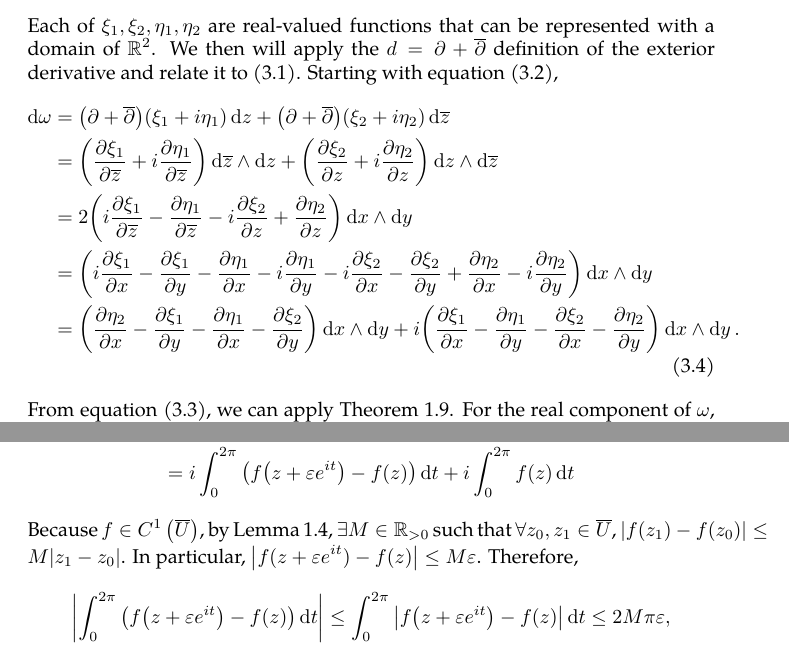
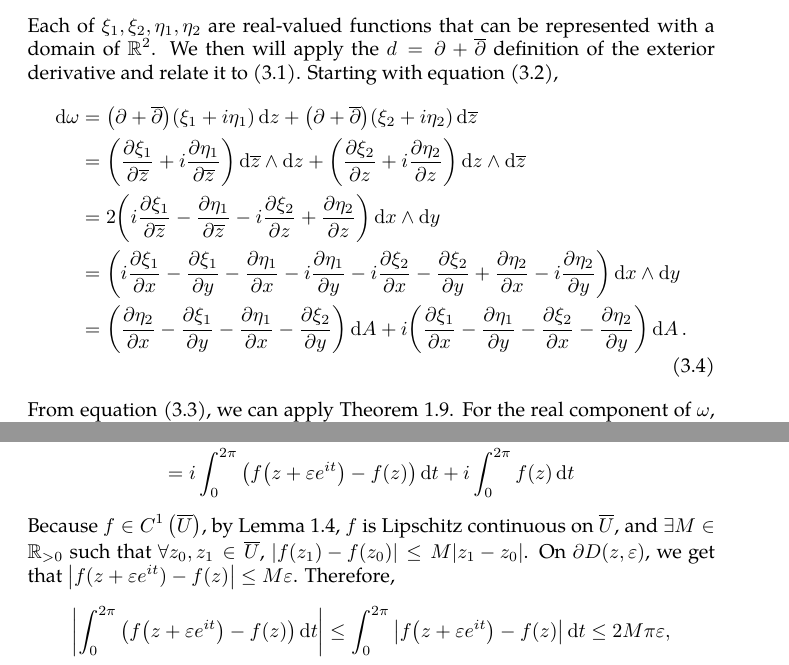
Before and after one commit to slipperking/complex-analysis-latex, a LaTeX document (main.tex): two parts of pages 26 and 27 of 60, joined at a grey line, cut so that both start at the same text. Compiled offline with pdfLaTeX.

Commit message:
overleaf_to_git (Wed Jun 11 12:37:59 2025 -0700): update main.tex from r10469 to r10483

```diff
--- a/main.tex
+++ b/main.tex
@@ -636,7 +636,7 @@ Analogous to the real case, a 0-form is defined as a scalar-valued function in t
                     & =\paren{\pdv{\xi_1}{\overline{z}}+i\pdv{\eta_1}{\overline{z}}}\dd{\overline{z}}\wedge\ddz+\paren{\pdv{\xi_2}{z}+i\pdv{\eta_2}{z}}\ddz\wedge\dd{\overline{z}}\nonumber                                                      \\
                     & =2\paren{i\pdv{\xi_1}{\overline{z}}-\pdv{\eta_1}{\overline{z}}-i\pdv{\xi_2}{z}+\pdv{\eta_2}{z}}\ddx\wedge\ddy\nonumber                                                                                                     \\
                     & =\paren{i\pdv{\xi_1}{x}-\pdv{\xi_1}{y}-\pdv{\eta_1}{x}-i\pdv{\eta_1}{y}-i\pdv{\xi_2}{x}-\pdv{\xi_2}{y}+\pdv{\eta_2}{x}-i\pdv{\eta_2}{y}}\ddx\wedge\ddy\nonumber                                                            \\
-                    & =\paren{\pdv{\eta_2}{x}-\pdv{\xi_1}{y}-\pdv{\eta_1}{x}-\pdv{\xi_2}{y}}\ddx\wedge\ddy+i\paren{\pdv{\xi_1}{x}-\pdv{\eta_1}{y}-\pdv{\xi_2}{x}-\pdv{\eta_2}{y}}\ddx\wedge\ddy.\label{eq:complexgreen_exteriorderivativeresult}
+                    & =\paren{\pdv{\eta_2}{x}-\pdv{\xi_1}{y}-\pdv{\eta_1}{x}-\pdv{\xi_2}{y}}\dd{A}+i\paren{\pdv{\xi_1}{x}-\pdv{\eta_1}{y}-\pdv{\xi_2}{x}-\pdv{\eta_2}{y}}\dd{A}.\label{eq:complexgreen_exteriorderivativeresult}
     \end{align}
     From equation \eqref{eq:complexgreen_realandcomplexdxdyintermediate}, we can apply \autoref{thm:realgreen}. For the real component of \(\omega\), we obtain
     \[\int_{\partial U} \paren{\xi_1+\xi_2}\ddx+\paren{\eta_2-\eta_1}\ddy=\iint_U\paren{\pdv{\eta_2}{x}-\pdv{\xi_1}{y}-\pdv{\eta_1}{x}-\pdv{\xi_2}{y}}\ddx\ddy,\]
@@ -661,7 +663,8 @@ The theorem above is only a specific case of the Stokes-Cartan Theorem (\autoref
     The rightmost term in equation \eqref{eq:pompeiu_directintermediate} can be parameterized with \(\zeta=z+\varepsilon e^{it}\), \(t\in[0,2\pi)\). Then, \begin{gather*}
         \int_{\partial D(z,\varepsilon)}\frac{f(\zeta)\ddzeta}{\zeta-z}=\int_0^{2\pi}\frac{f\paren{z+\varepsilon e^{it}}}{\varepsilon e^{it}}\cdot i\varepsilon e^{it}\dd{t}=i\int_0^{2\pi}f(z+\varepsilon e^{it})\dd{t}\\
         =i\int_0^{2\pi}\left(f\paren{z+\varepsilon e^{it}}-f(z)\right)\dd{t}+i\int_0^{2\pi}f(z)\dd{t}
-    \end{gather*} Because \(f\in C^1\left(\overline{U}\right)\), by \autoref{lemma:c1lipschitz}, \(\exists M\in\mathbb{R}_{>0}\) such that \(\forall z_0,z_1\in\overline{U}\), \(\abs{f\paren{z_1}-f\paren{z_0}}\le M\abs{z_1-z_0}\). In particular, \(\abs{f(z+\varepsilon e^{it})-f(z)}\leq M\varepsilon\). Therefore, \[\abs{\int_0^{2\pi}\left(f\paren{z+\varepsilon e^{it}}-f(z)\right)\dd{t}}\leq\int_0^{2\pi}\abs{f\paren{z+\varepsilon e^{it}}-f(z)}\dd{t}\leq 2M\pi\varepsilon,\] which approaches 0 as \(\varepsilon\to0\). Taking this limit, we obtain \begin{equation}
+    \end{gather*}
+    Because \(f\in C^1\left(\overline{U}\right)\), by \autoref{lemma:c1lipschitz}, \(f\) is Lipschitz continuous on \(\overline{U}\), and \(\exists M\in\mathbb{R}_{>0}\) such that \(\forall z_0,z_1\in\overline{U}\), \(\abs{f\paren{z_1}-f\paren{z_0}}\le M\abs{z_1-z_0}\). On \(\partial D(z,\varepsilon)\), we get that \(\abs{f(z+\varepsilon e^{it})-f(z)}\leq M\varepsilon\). Therefore, \[\abs{\int_0^{2\pi}\left(f\paren{z+\varepsilon e^{it}}-f(z)\right)\dd{t}}\leq\int_0^{2\pi}\abs{f\paren{z+\varepsilon e^{it}}-f(z)}\dd{t}\leq 2M\pi\varepsilon,\] which approaches 0 as \(\varepsilon\to0\). Taking this limit, we obtain \begin{equation}
         2\pi if(z)=\int_{\partial U}\frac{f(\zeta)\ddzeta}{\zeta-z}-\int_{U}\pdv{f}{\overline{\zeta}}\cdot\frac{\dd{\overline{\zeta}}\wedge\ddzeta}{\zeta-z}+\lim_{\varepsilon\to0}\int_{D(z,\varepsilon)}\pdv{f}{\overline{\zeta}}\cdot\frac{\dd{\overline{\zeta}}\wedge\ddzeta}{\zeta-z}. \label{eq:pompeiu_epsilonlimitintermediate}
     \end{equation}
     We then aim to prove that \begin{equation}
```
Also changed, not shown: main.tex (6 more changed lines).
